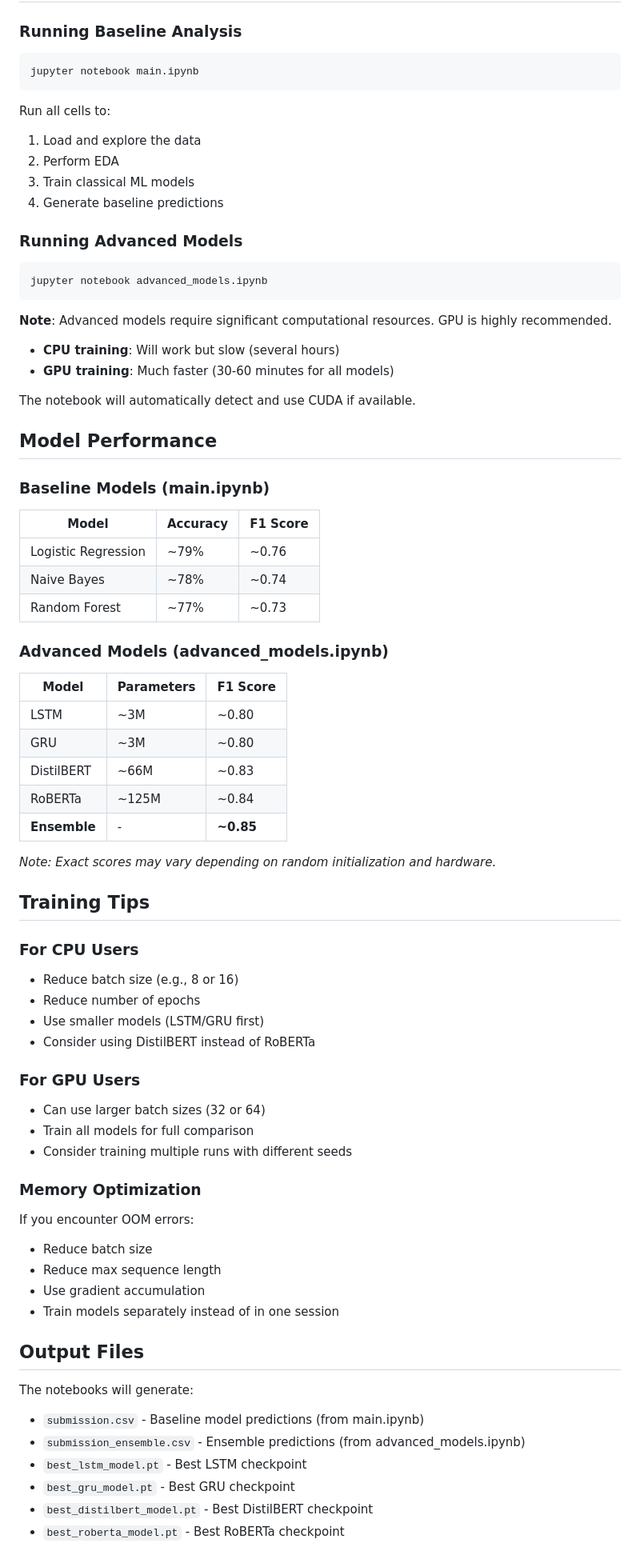
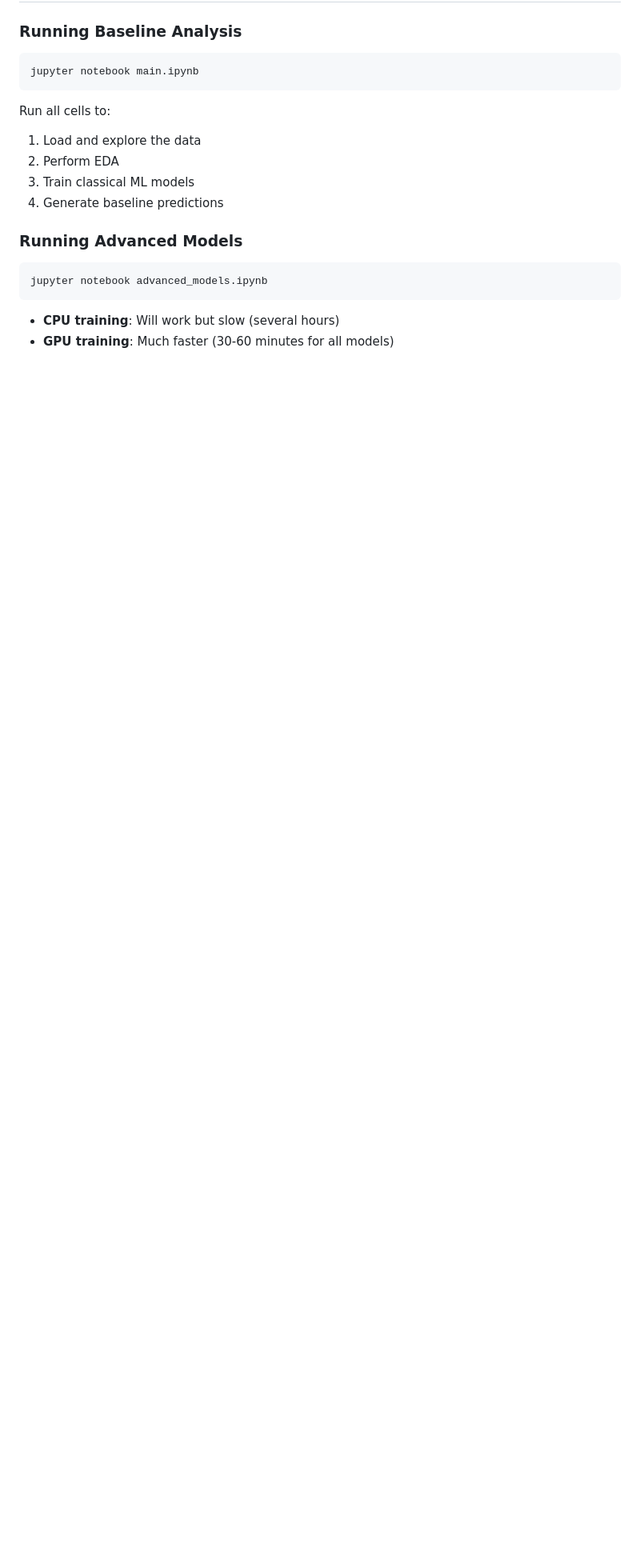
Before and after one commit to LucaSfragara/TweetNLPAnalysis, a Markdown page: README.md, the part around one of its changes. Shown at 80% size. Rendered like a GitHub page; blank space fills up the shorter version.

Commit message:
Remove advanced model performance metrics, training tips, troubleshooting, resources, license, and acknowledgments from README.md

````diff
--- a/README.md
+++ b/README.md
@@ -144,63 +144,6 @@ Run all cells to:
 jupyter notebook advanced_models.ipynb
 ```
 
-**Note**: Advanced models require significant computational resources. GPU is highly recommended.
 
 - **CPU training**: Will work but slow (several hours)
 - **GPU training**: Much faster (30-60 minutes for all models)
-
-The notebook will automatically detect and use CUDA if available.
-
-## Model Performance
-
-### Baseline Models (main.ipynb)
-
-| Model | Accuracy | F1 Score |
-|-------|----------|----------|
-| Logistic Regression | ~79% | ~0.76 |
-| Naive Bayes | ~78% | ~0.74 |
-| Random Forest | ~77% | ~0.73 |
-
-### Advanced Models (advanced_models.ipynb)
-
-| Model | Parameters | F1 Score |
-|-------|-----------|----------|
-| LSTM | ~3M | ~0.80 |
-| GRU | ~3M | ~0.80 |
-| DistilBERT | ~66M | ~0.83 |
-| RoBERTa | ~125M | ~0.84 |
-| **Ensemble** | - | **~0.85** |
-
-*Note: Exact scores may vary depending on random initialization and hardware.*
-
-## Training Tips
-
-### For CPU Users
-- Reduce batch size (e.g., 8 or 16)
-- Reduce number of epochs
-- Use smaller models (LSTM/GRU first)
-- Consider using DistilBERT instead of RoBERTa
-
-### For GPU Users
-- Can use larger batch sizes (32 or 64)
-- Train all models for full comparison
-- Consider training multiple runs with different seeds
-
-### Memory Optimization
-If you encounter OOM errors:
-- Reduce batch size
-- Reduce max sequence length
-- Use gradient accumulation
-- Train models separately instead of in one session
-
-## Output Files
-
-The notebooks will generate:
-
-- `submission.csv` - Baseline model predictions (from main.ipynb)
-- `submission_ensemble.csv` - Ensemble predictions (from advanced_models.ipynb)
-- `best_lstm_model.pt` - Best LSTM checkpoint
-- `best_gru_model.pt` - Best GRU checkpoint
-- `best_distilbert_model.pt` - Best DistilBERT checkpoint
-- `best_roberta_model.pt` - Best RoBERTa checkpoint
-
````
Also changed, not shown: other parts of README.md (+0 -43 lines).
